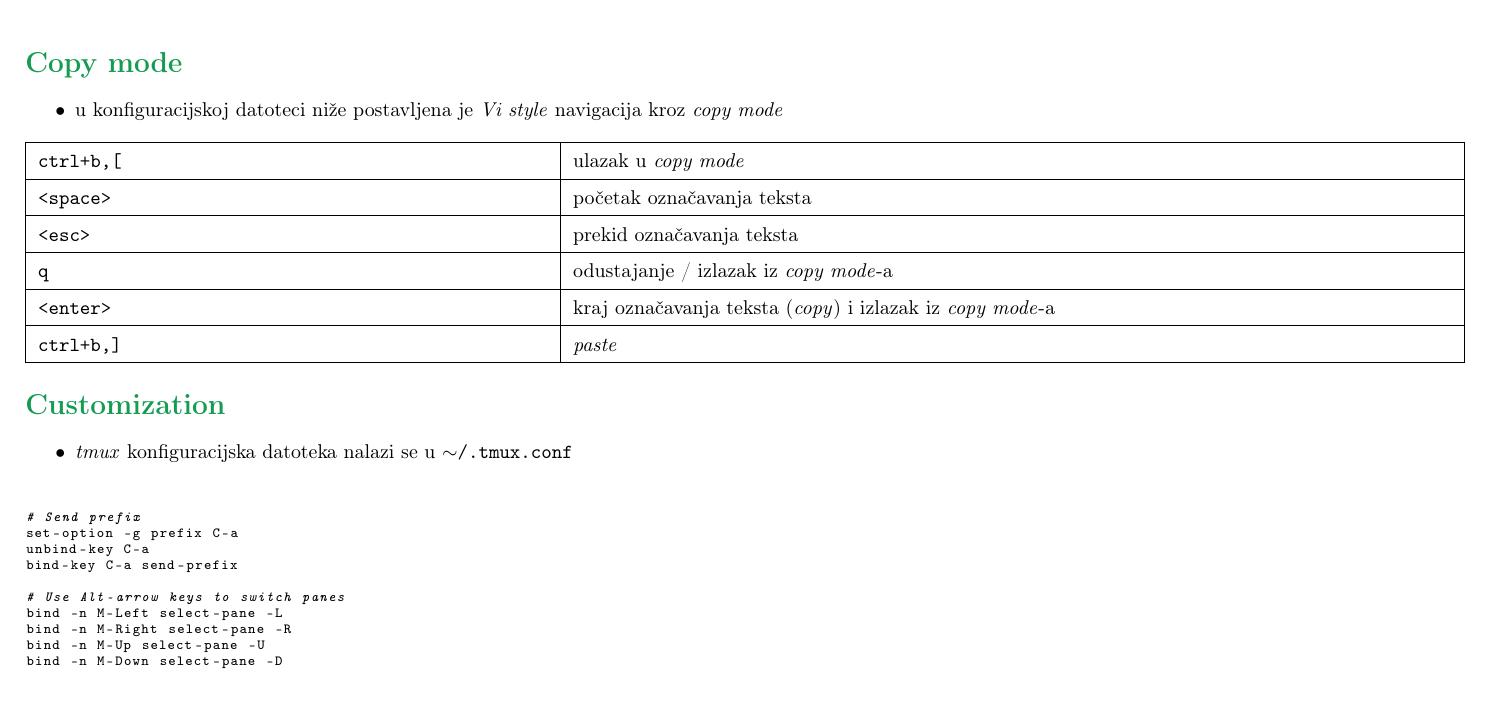
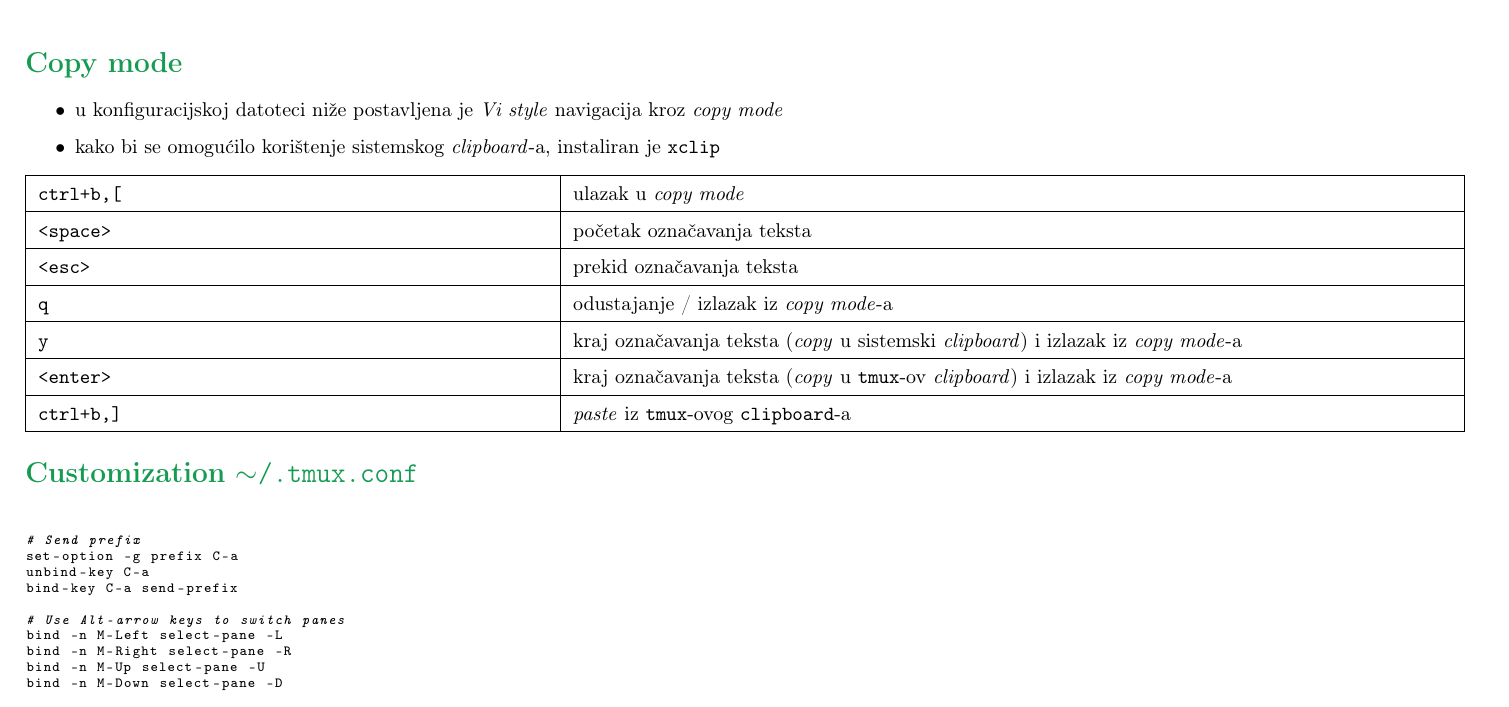
Before and after one commit to kiki385/tmux-cheatsheet, a LaTeX document (cheatsheet.tex): part of page 2 of 2, cut so that both start at the same text. The pictures show the PDF file cheatsheet.pdf that the author committed with the source.

Commit message:
dodaj dodatna objašnjenja

```diff
--- a/cheatsheet.tex
+++ b/cheatsheet.tex
@@ -74,12 +74,7 @@
     \section*{\color{ForestGreen} Copy mode}
     \begin{itemize}
         \item u konfiguracijskoj datoteci niže postavljena je \textit{Vi style} navigacija kroz \textit{copy mode}
+        \item kako bi se omogućilo korištenje sistemskog \textit{clipboard}-a, instaliran je \texttt{xclip}
     \end{itemize}
     \begin{tabular}{|>{\tt}p{9.00cm}|>{}p{15.50cm}|}
         \hline
-        ctrl+b,[                                    &   ulazak u \textit{copy mode}                                                 \\ \hline
-        <space>                                     &   početak označavanja teksta                                                  \\ \hline
-        <esc>                                       &   prekid označavanja teksta                                                   \\ \hline
-        q                                           &   odustajanje / izlazak iz \textit{copy mode}-a                               \\ \hline
-        <enter>                                     &   kraj označavanja teksta (\textit{copy}) i izlazak iz \textit{copy mode}-a   \\ \hline
-        ctrl+b,]                                    &   \textit{paste}                                                              \\ \hline
@@ -86,10 +85,10 @@
+        y                                           &   kraj označavanja teksta (\textit{copy} u sistemski \textit{clipboard}) i izlazak iz \textit{copy mode}-a            \\ \hline
+        <enter>                                     &   kraj označavanja teksta (\textit{copy} u \texttt{tmux}-ov \textit{clipboard}) i izlazak iz \textit{copy mode}-a     \\ \hline
+        ctrl+b,]                                    &   \textit{paste} iz \texttt{tmux}-ovog \texttt{clipboard}-a                                                           \\ \hline
     \end{tabular}
 
     % Customization
-    \section*{\color{ForestGreen} Customization}
-    \begin{itemize}
-        \item \textit{tmux} konfiguracijska datoteka nalazi se u \texttt{$\sim$/.tmux.conf}
-    \end{itemize}
+    \section*{\color{ForestGreen} Customization \texttt{$\sim$/.tmux.conf}}
     \texttt{
         \scriptsize
         \lstinputlisting[language=bash]{.tmux.conf}
```
Also changed, not shown: cheatsheet.pdf, cheatsheet.tex (4 more changed lines).
